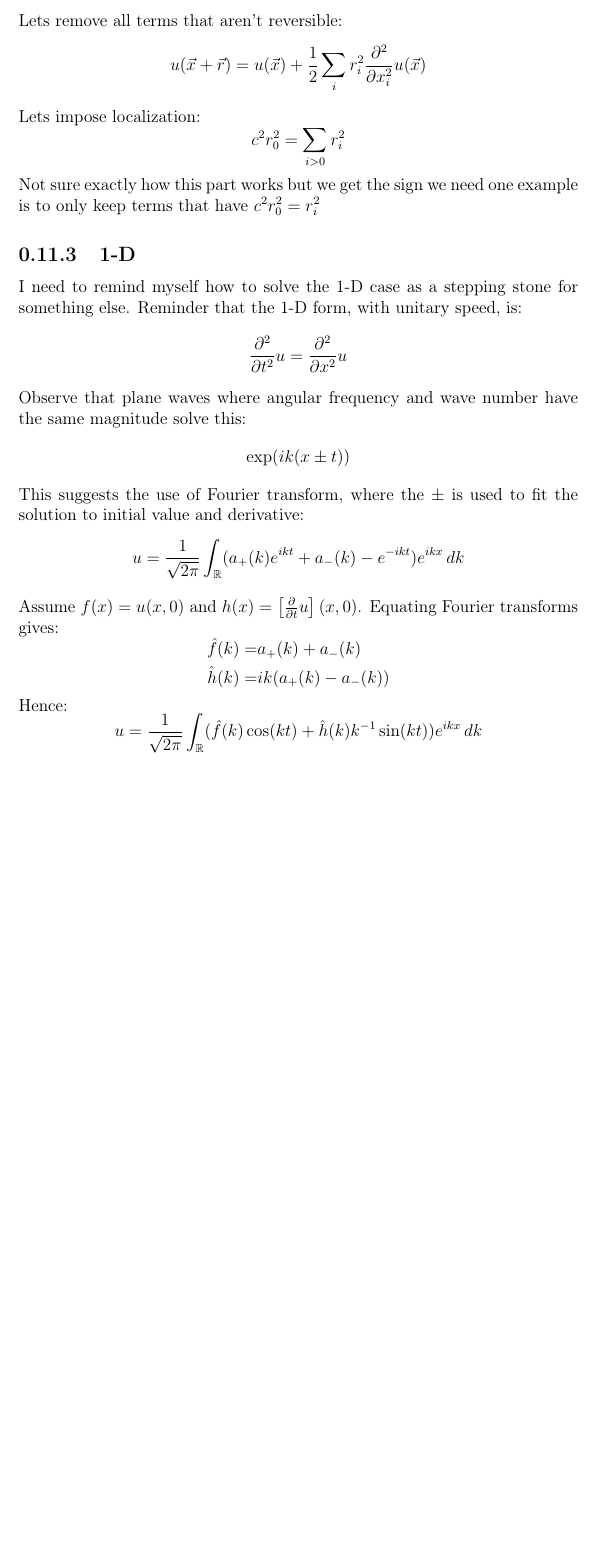
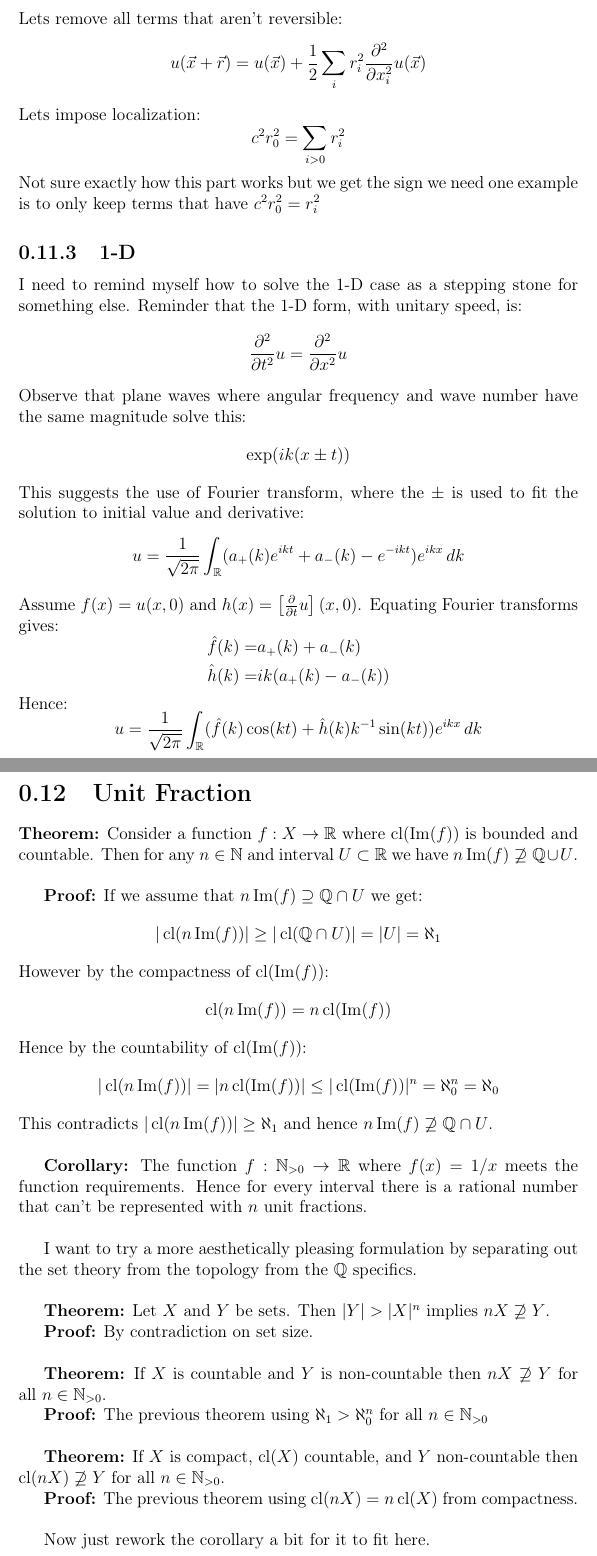
Before and after one commit to CleisthenesH/Math-Notes, a LaTeX document (main.tex, which reads sections/unit_fraction.tex): part of page 30 of 30 before the commit and two parts of pages 30 and 31 of 31 after it, the two joined at a grey line, cut so that both start at the same text, the shorter picture padded with empty space. Compiled offline with pdfLaTeX.

Commit message:
Unit Fraction

```diff
--- a/main.tex
+++ b/main.tex
@@ -17,6 +17,8 @@
 \DeclareMathOperator{\sinc}{sinc}
 \DeclareMathOperator{\Ai}{Ai}
 \DeclareMathSymbol{\Sha}{\mathalpha}{cyrletters}{"58}
+\DeclareMathOperator{\cl}{cl}
+\DeclareMathOperator{\im}{Im}
 
 \begin{document}
 \maketitle
@@ -33,4 +35,5 @@
 \include{sections/causal_metric.tex}
 \include{sections/spaces.tex}
 \include{sections/wave_equation.tex}
+\include{sections/unit_fraction.tex}
 \end{document}
--- /dev/null
+++ b/sections/unit_fraction.tex
@@ -0,0 +1,41 @@
+\section{Unit Fraction}
+\textbf{Theorem:}
+Consider a function $f:X \rightarrow \mathbb{R}$ where $\cl(\im(f))$ is bounded and countable.
+Then for any $n\in\mathbb{N}$ and interval $U\subset \mathbb{R}$ we have $n\im(f) \not\supseteq\mathbb{Q} \cup U$.
+\\
+
+\textbf{Proof:}
+If we assume that $n\im(f) \supseteq \mathbb{Q} \cap U$ we get:
+\[|\cl(n\im(f))| \geq |\cl(\mathbb{Q} \cap U)| = |U| = \aleph_1 \]
+However by the compactness of $\cl(\im(f))$:
+\[\cl(n\im(f))= n\cl(\im(f))\]
+Hence by the countability of $\cl(\im(f))$:
+\[|\cl(n\im(f))| = |n \cl(\im(f))| \leq |\cl(\im(f))|^n = \aleph_0^n = \aleph_0\]
+This contradicts $|\cl(n\im(f))| \geq \aleph_1$ and hence $n\im(f) \not\supseteq\mathbb{Q} \cap U$.
+\\
+
+\textbf{Corollary:}
+The function $f:\mathbb{N}_{>0} \rightarrow \mathbb{R}$ where $f(x) = 1/x$ meets the function requirements.
+Hence for every interval there is a rational number that can't be represented with $n$ unit fractions.
+\\
+
+I want to try a more aesthetically pleasing formulation by separating out the set theory from the topology from the $\mathbb{Q}$ specifics.
+\\
+
+\textbf{Theorem:} Let $X$ and $Y$ be sets.
+Then $|Y| > |X|^n$ implies $nX \not\supseteq Y$.
+
+\textbf{Proof:} By contradiction on set size.
+\\
+
+\textbf{Theorem:} If $X$ is countable and $Y$ is non-countable then $nX \not\supseteq Y$ for all $n\in\mathbb{N}_{>0}$.
+
+\textbf{Proof:} The previous theorem using $\aleph_1 > \aleph_0^n$ for all $n\in\mathbb{N}_{>0}$
+\\
+
+\textbf{Theorem:} If $X$ is compact, $\cl(X)$ countable, and $Y$ non-countable then $\cl(nX) \not\supseteq Y$ for all $n\in\mathbb{N}_{>0}$.
+
+\textbf{Proof:} The previous theorem using $\cl(nX) = n\cl(X)$ from compactness.
+\\
+
+Now just rework the corollary a bit for it to fit here.
```
Also changed, not shown: main.pdf.
